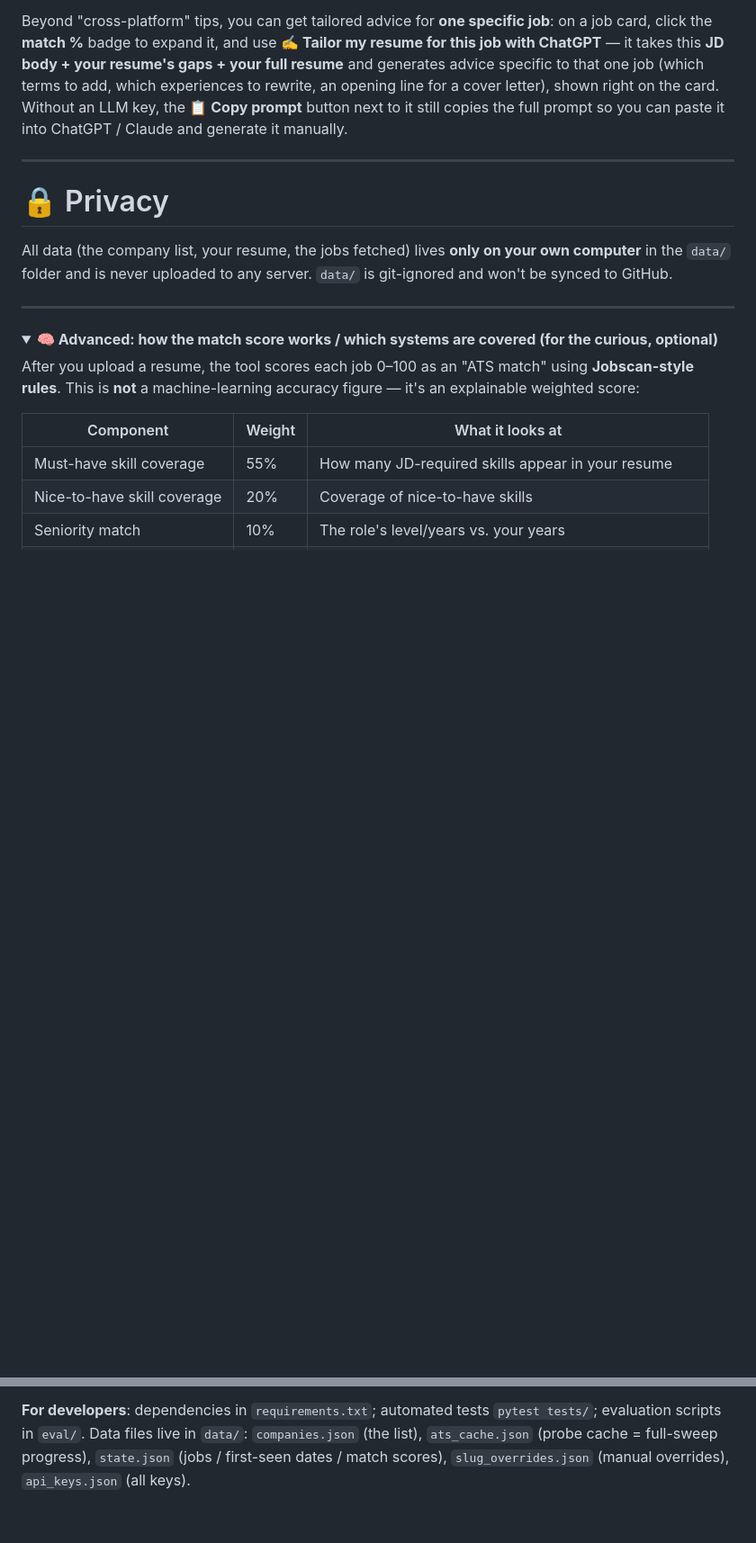
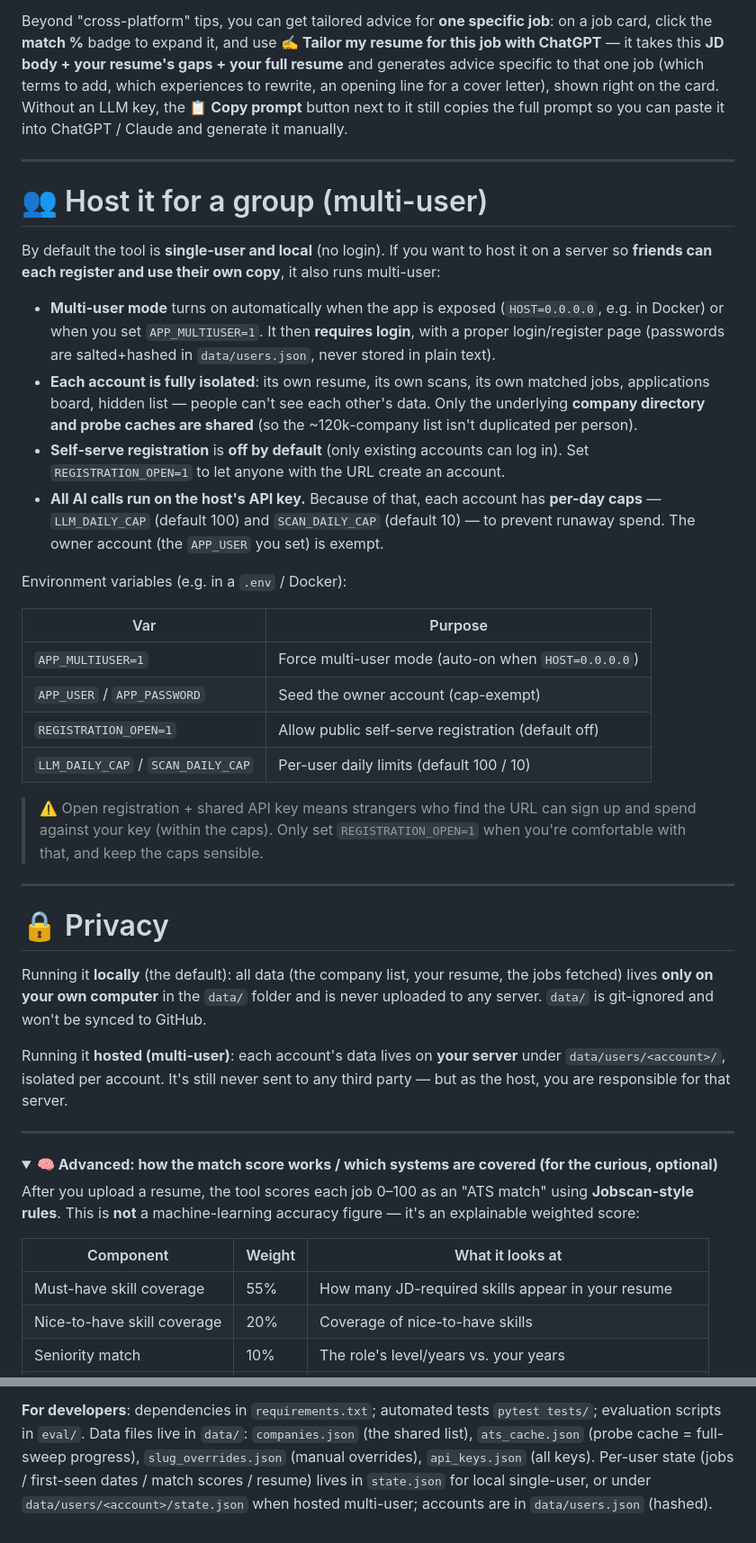
Before and after one commit to olivia0401/AI-Job-Scout, a Markdown page: README.md, 2 parts joined by grey strips. Shown at 90% size. GitHub-like rendering; folded sections open; blank space fills up the shorter version.

Commit message:
docs: document multi-user hosting (registration, isolation, usage caps)
Add a "Host it for a group" section covering multiuser mode, self-serve
registration (REGISTRATION_OPEN), per-account data isolation, per-user
daily caps (LLM_DAILY_CAP/SCAN_DAILY_CAP), and owner exemption. Clarify
the Privacy note for local vs hosted, and update the data-files list for
per-user state paths.

```diff
--- a/README.md
+++ b/README.md
@@ -199,9 +199,33 @@ Beyond "cross-platform" tips, you can get tailored advice for **one specific job
 
 ---
 
+# 👥 Host it for a group (multi-user)
+
+By default the tool is **single-user and local** (no login). If you want to host it on a server so **friends can each register and use their own copy**, it also runs multi-user:
+
+- **Multi-user mode** turns on automatically when the app is exposed (`HOST=0.0.0.0`, e.g. in Docker) or when you set `APP_MULTIUSER=1`. It then **requires login**, with a proper login/register page (passwords are salted+hashed in `data/users.json`, never stored in plain text).
+- **Each account is fully isolated**: its own resume, its own scans, its own matched jobs, applications board, hidden list — people can't see each other's data. Only the underlying **company directory and probe caches are shared** (so the ~120k-company list isn't duplicated per person).
+- **Self-serve registration** is **off by default** (only existing accounts can log in). Set `REGISTRATION_OPEN=1` to let anyone with the URL create an account.
+- **All AI calls run on the host's API key.** Because of that, each account has **per-day caps** — `LLM_DAILY_CAP` (default 100) and `SCAN_DAILY_CAP` (default 10) — to prevent runaway spend. The owner account (the `APP_USER` you set) is exempt.
+
+Environment variables (e.g. in a `.env` / Docker):
+
+| Var | Purpose |
+|---|---|
+| `APP_MULTIUSER=1` | Force multi-user mode (auto-on when `HOST=0.0.0.0`) |
+| `APP_USER` / `APP_PASSWORD` | Seed the owner account (cap-exempt) |
+| `REGISTRATION_OPEN=1` | Allow public self-serve registration (default off) |
+| `LLM_DAILY_CAP` / `SCAN_DAILY_CAP` | Per-user daily limits (default 100 / 10) |
+
+> ⚠️ Open registration + shared API key means strangers who find the URL can sign up and spend against your key (within the caps). Only set `REGISTRATION_OPEN=1` when you're comfortable with that, and keep the caps sensible.
+
+---
+
 # 🔒 Privacy
 
-All data (the company list, your resume, the jobs fetched) lives **only on your own computer** in the `data/` folder and is never uploaded to any server. `data/` is git-ignored and won't be synced to GitHub.
+Running it **locally** (the default): all data (the company list, your resume, the jobs fetched) lives **only on your own computer** in the `data/` folder and is never uploaded to any server. `data/` is git-ignored and won't be synced to GitHub.
+
+Running it **hosted (multi-user)**: each account's data lives on **your server** under `data/users/<account>/`, isolated per account. It's still never sent to any third party — but as the host, you are responsible for that server.
 
 ---
 
@@ -225,7 +249,7 @@ To validate accuracy, prepare 30–50 "resume + JD + human label" rows in `eval/
 Workday (large enterprises/banks, needs manual host/site config, see `data/slug_overrides.json`); and the Adzuna / Reed / Jooble / JSearch(RapidAPI) aggregators (need free keys; JSearch covers LinkedIn/Indeed/Glassdoor via Google for Jobs).
 
 **For developers**: dependencies in `requirements.txt`; automated tests `pytest tests/`; evaluation scripts in `eval/`.
-Data files live in `data/`: `companies.json` (the list), `ats_cache.json` (probe cache = full-sweep progress),
-`state.json` (jobs / first-seen dates / match scores), `slug_overrides.json` (manual overrides), `api_keys.json` (all keys).
+Data files live in `data/`: `companies.json` (the shared list), `ats_cache.json` (probe cache = full-sweep progress),
+`slug_overrides.json` (manual overrides), `api_keys.json` (all keys). Per-user state (jobs / first-seen dates / match scores / resume) lives in `state.json` for local single-user, or under `data/users/<account>/state.json` when hosted multi-user; accounts are in `data/users.json` (hashed).
 
 </details>
```
